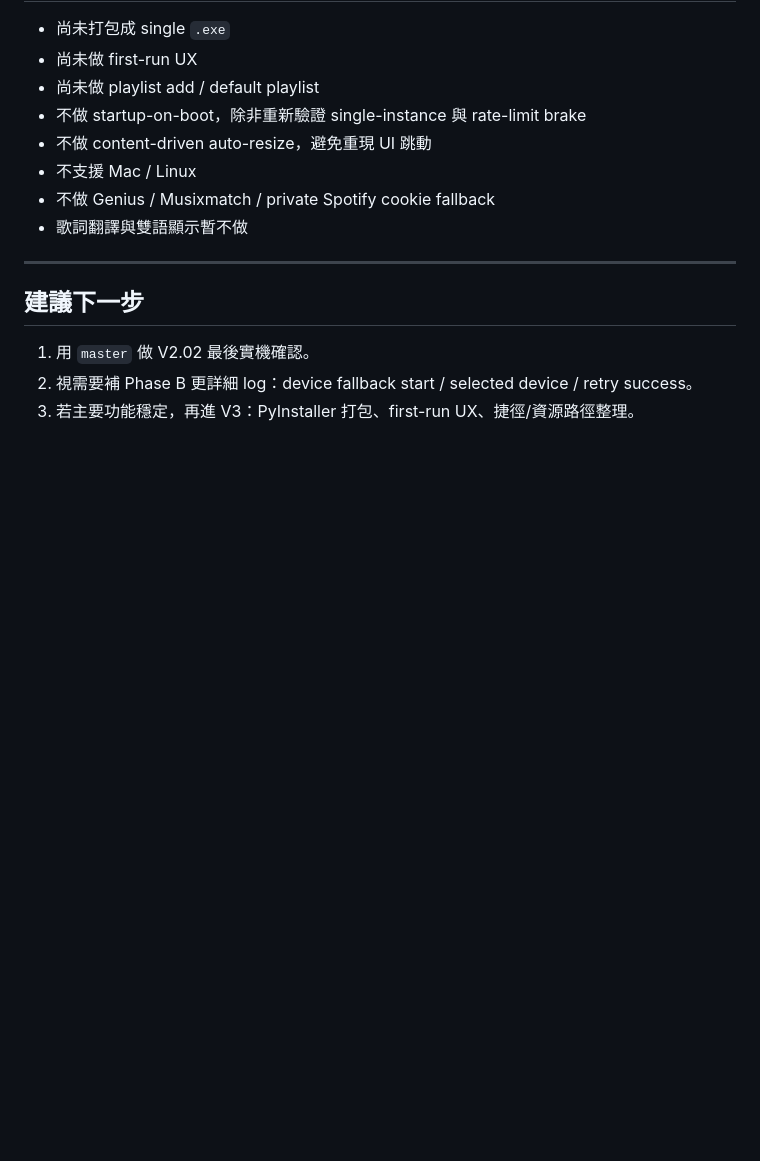
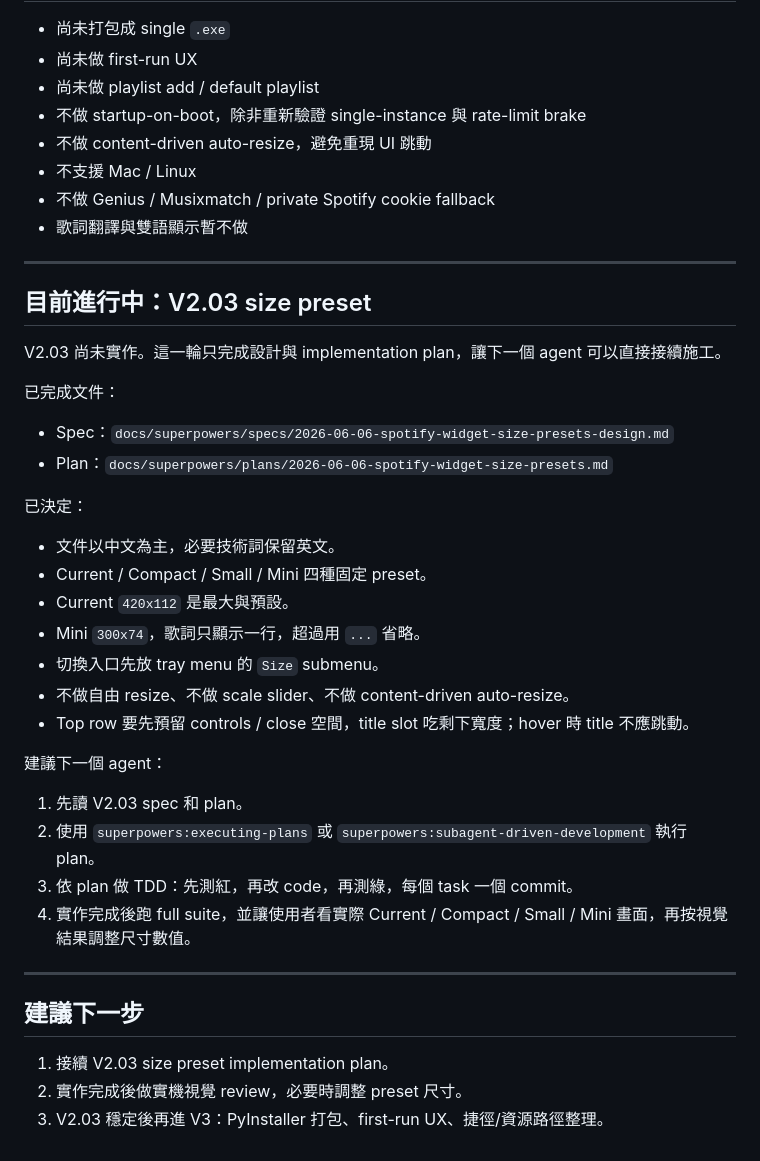
Before and after one commit to 5401754017/Spotify-Lyrics-Widget, a Markdown page: spotify_lyrics_widget.md, the part around the change. Rendered like a GitHub page; blank space fills up the shorter version.

Commit message:
docs: hand off V2.03 size preset work

```diff
--- a/spotify_lyrics_widget.md
+++ b/spotify_lyrics_widget.md
@@ -128,8 +128,36 @@ user-read-playback-state
 
 ---
 
+## 目前進行中：V2.03 size preset
+
+V2.03 尚未實作。這一輪只完成設計與 implementation plan，讓下一個 agent 可以直接接續施工。
+
+已完成文件：
+
+- Spec：`docs/superpowers/specs/2026-06-06-spotify-widget-size-presets-design.md`
+- Plan：`docs/superpowers/plans/2026-06-06-spotify-widget-size-presets.md`
+
+已決定：
+
+- 文件以中文為主，必要技術詞保留英文。
+- Current / Compact / Small / Mini 四種固定 preset。
+- Current `420x112` 是最大與預設。
+- Mini `300x74`，歌詞只顯示一行，超過用 `...` 省略。
+- 切換入口先放 tray menu 的 `Size` submenu。
+- 不做自由 resize、不做 scale slider、不做 content-driven auto-resize。
+- Top row 要先預留 controls / close 空間，title slot 吃剩下寬度；hover 時 title 不應跳動。
+
+建議下一個 agent：
+
+1. 先讀 V2.03 spec 和 plan。
+2. 使用 `superpowers:executing-plans` 或 `superpowers:subagent-driven-development` 執行 plan。
+3. 依 plan 做 TDD：先測紅，再改 code，再測綠，每個 task 一個 commit。
+4. 實作完成後跑 full suite，並讓使用者看實際 Current / Compact / Small / Mini 畫面，再按視覺結果調整尺寸數值。
+
+---
+
 ## 建議下一步
 
-1. 用 `master` 做 V2.02 最後實機確認。
-2. 視需要補 Phase B 更詳細 log：device fallback start / selected device / retry success。
-3. 若主要功能穩定，再進 V3：PyInstaller 打包、first-run UX、捷徑/資源路徑整理。
+1. 接續 V2.03 size preset implementation plan。
+2. 實作完成後做實機視覺 review，必要時調整 preset 尺寸。
+3. V2.03 穩定後再進 V3：PyInstaller 打包、first-run UX、捷徑/資源路徑整理。
```
